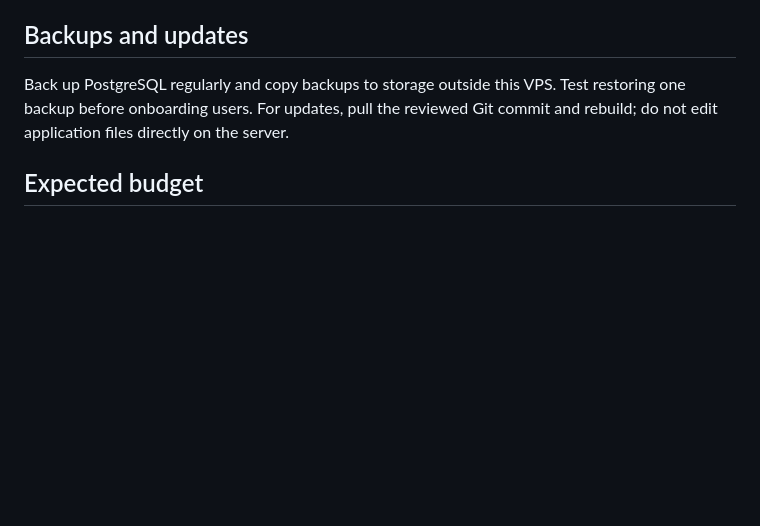
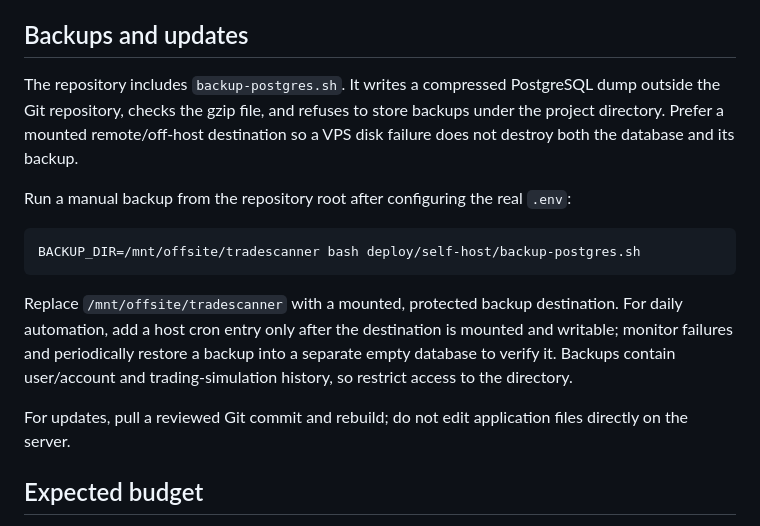
Before and after one commit to SalvajesPremarket/Panel-radares, a Markdown page: deploy/self-host/README.md, the part around the change. GitHub-like rendering; blank space fills up the shorter version.

Commit message:
Document protected off-host PostgreSQL backup and restore verification

````diff
--- a/deploy/self-host/README.md
+++ b/deploy/self-host/README.md
@@ -42,7 +42,17 @@ This setup is not yet a declaration that the platform is production-ready:
 
 ## Backups and updates
 
-Back up PostgreSQL regularly and copy backups to storage outside this VPS. Test restoring one backup before onboarding users. For updates, pull the reviewed Git commit and rebuild; do not edit application files directly on the server.
+The repository includes `backup-postgres.sh`. It writes a compressed PostgreSQL dump outside the Git repository, checks the gzip file, and refuses to store backups under the project directory. Prefer a mounted remote/off-host destination so a VPS disk failure does not destroy both the database and its backup.
+
+Run a manual backup from the repository root after configuring the real `.env`:
+
+```bash
+BACKUP_DIR=/mnt/offsite/tradescanner bash deploy/self-host/backup-postgres.sh
+```
+
+Replace `/mnt/offsite/tradescanner` with a mounted, protected backup destination. For daily automation, add a host cron entry only after the destination is mounted and writable; monitor failures and periodically restore a backup into a separate empty database to verify it. Backups contain user/account and trading-simulation history, so restrict access to the directory.
+
+For updates, pull a reviewed Git commit and rebuild; do not edit application files directly on the server.
 
 ## Expected budget
 
````
